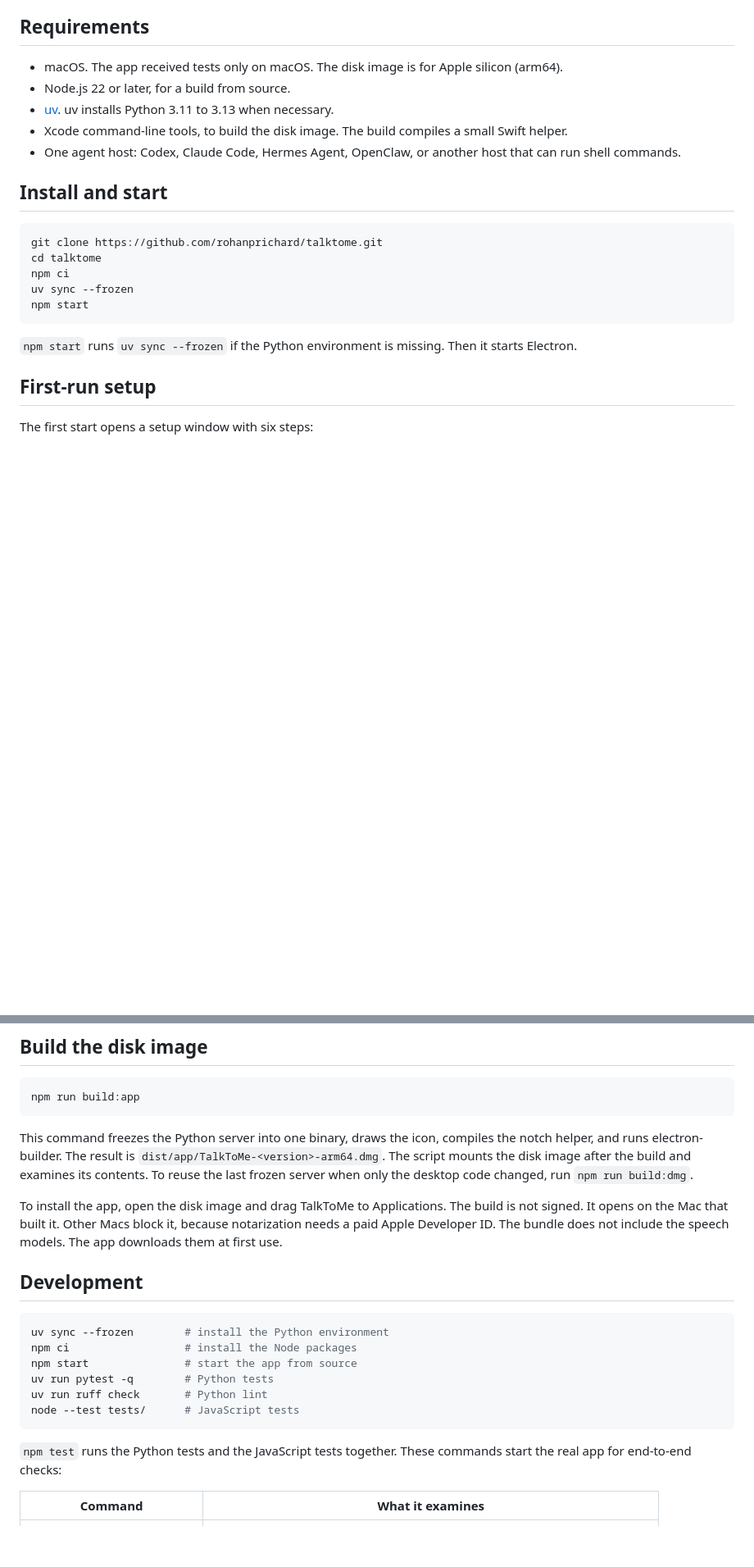
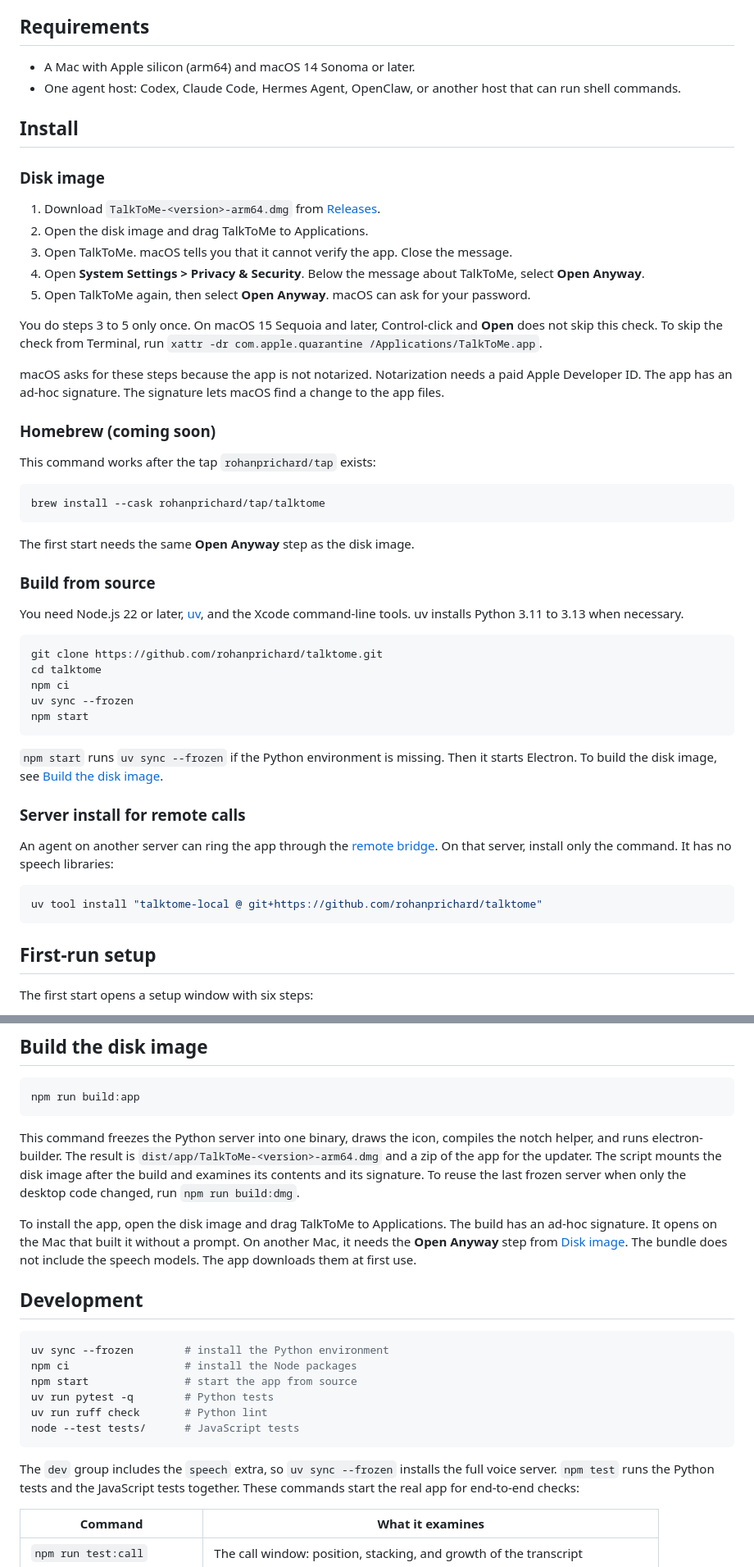
Before and after one commit to rohanprichard/agent-voice, a Markdown page: README.md, 2 parts joined by grey strips. Shown at 82% size. GitHub-like rendering; blank space fills up the shorter version.

Commit message:
Rewrite the install section for the release, Homebrew, and source paths
The README now gives the Open Anyway steps for a build that is not
notarized, the Homebrew command for the coming tap, and a build from
source. The server install for remote calls uses the core package with
no speech libraries, in the README and in the remote bridge guide.

````diff
--- a/README.md
+++ b/README.md
@@ -21,13 +21,41 @@ The menu-bar icon opens Settings and gives controls to answer, decline, mute, an
 
 ## Requirements
 
-- macOS. The app received tests only on macOS. The disk image is for Apple silicon (arm64).
-- Node.js 22 or later, for a build from source.
-- [uv](https://docs.astral.sh/uv/getting-started/installation/). uv installs Python 3.11 to 3.13 when necessary.
-- Xcode command-line tools, to build the disk image. The build compiles a small Swift helper.
+- A Mac with Apple silicon (arm64) and macOS 14 Sonoma or later.
 - One agent host: Codex, Claude Code, Hermes Agent, OpenClaw, or another host that can run shell commands.
 
-## Install and start
+## Install
+
+### Disk image
+
+1. Download `TalkToMe-<version>-arm64.dmg` from [Releases](https://github.com/rohanprichard/talktome/releases).
+2. Open the disk image and drag TalkToMe to Applications.
+3. Open TalkToMe. macOS tells you that it cannot verify the app. Close the message.
+4. Open **System Settings > Privacy & Security**. Below the message about TalkToMe, select **Open Anyway**.
+5. Open TalkToMe again, then select **Open Anyway**. macOS can ask for your password.
+
+You do steps 3 to 5 only once.
+On macOS 15 Sequoia and later, Control-click and **Open** does not skip this check.
+To skip the check from Terminal, run `xattr -dr com.apple.quarantine /Applications/TalkToMe.app`.
+
+macOS asks for these steps because the app is not notarized.
+Notarization needs a paid Apple Developer ID.
+The app has an ad-hoc signature. The signature lets macOS find a change to the app files.
+
+### Homebrew (coming soon)
+
+This command works after the tap `rohanprichard/tap` exists:
+
+```sh
+brew install --cask rohanprichard/tap/talktome
+```
+
+The first start needs the same **Open Anyway** step as the disk image.
+
+### Build from source
+
+You need Node.js 22 or later, [uv](https://docs.astral.sh/uv/getting-started/installation/), and the Xcode command-line tools.
+uv installs Python 3.11 to 3.13 when necessary.
 
 ```sh
 git clone https://github.com/rohanprichard/talktome.git
@@ -38,6 +66,16 @@ npm start
 ```
 
 `npm start` runs `uv sync --frozen` if the Python environment is missing. Then it starts Electron.
+To build the disk image, see [Build the disk image](#build-the-disk-image).
+
+### Server install for remote calls
+
+An agent on another server can ring the app through the [remote bridge](#remote-bridge-experimental).
+On that server, install only the command. It has no speech libraries:
+
+```sh
+uv tool install "talktome-local @ git+https://github.com/rohanprichard/talktome"
+```
 
 ## First-run setup
 
@@ -164,12 +202,13 @@ npm run build:app
 ```
 
 This command freezes the Python server into one binary, draws the icon, compiles the notch helper, and runs electron-builder.
-The result is `dist/app/TalkToMe-<version>-arm64.dmg`.
-The script mounts the disk image after the build and examines its contents.
+The result is `dist/app/TalkToMe-<version>-arm64.dmg` and a zip of the app for the updater.
+The script mounts the disk image after the build and examines its contents and its signature.
 To reuse the last frozen server when only the desktop code changed, run `npm run build:dmg`.
 
 To install the app, open the disk image and drag TalkToMe to Applications.
-The build is not signed. It opens on the Mac that built it. Other Macs block it, because notarization needs a paid Apple Developer ID.
+The build has an ad-hoc signature. It opens on the Mac that built it without a prompt.
+On another Mac, it needs the **Open Anyway** step from [Disk image](#disk-image).
 The bundle does not include the speech models. The app downloads them at first use.
 
 ## Development
@@ -183,6 +222,7 @@ uv run ruff check       # Python lint
 node --test tests/      # JavaScript tests
 ```
 
+The `dev` group includes the `speech` extra, so `uv sync --frozen` installs the full voice server.
 `npm test` runs the Python tests and the JavaScript tests together.
 These commands start the real app for end-to-end checks:
 
````
Also changed, not shown: other parts of README.md (+1 -1 lines), CHANGELOG.md (+7 -0 lines), docs/REMOTE_BRIDGE.md (+4 -4 lines).
